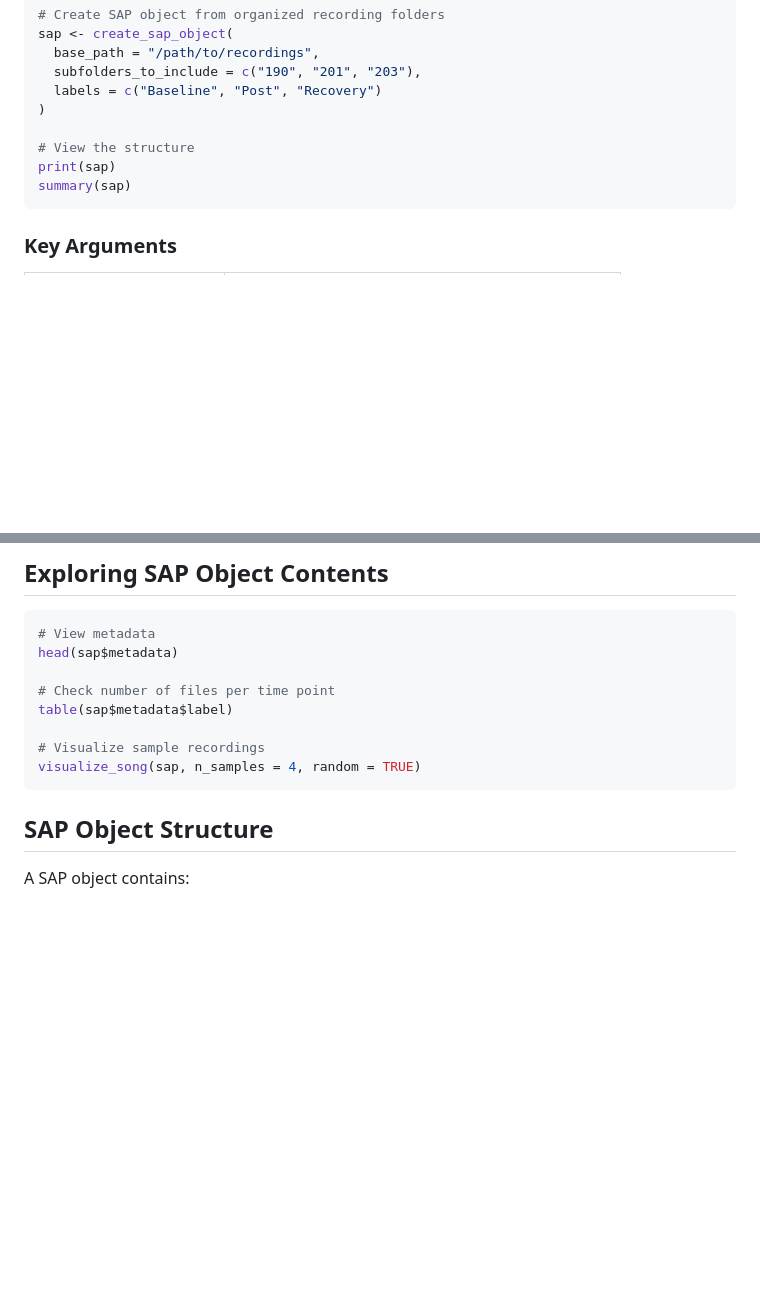
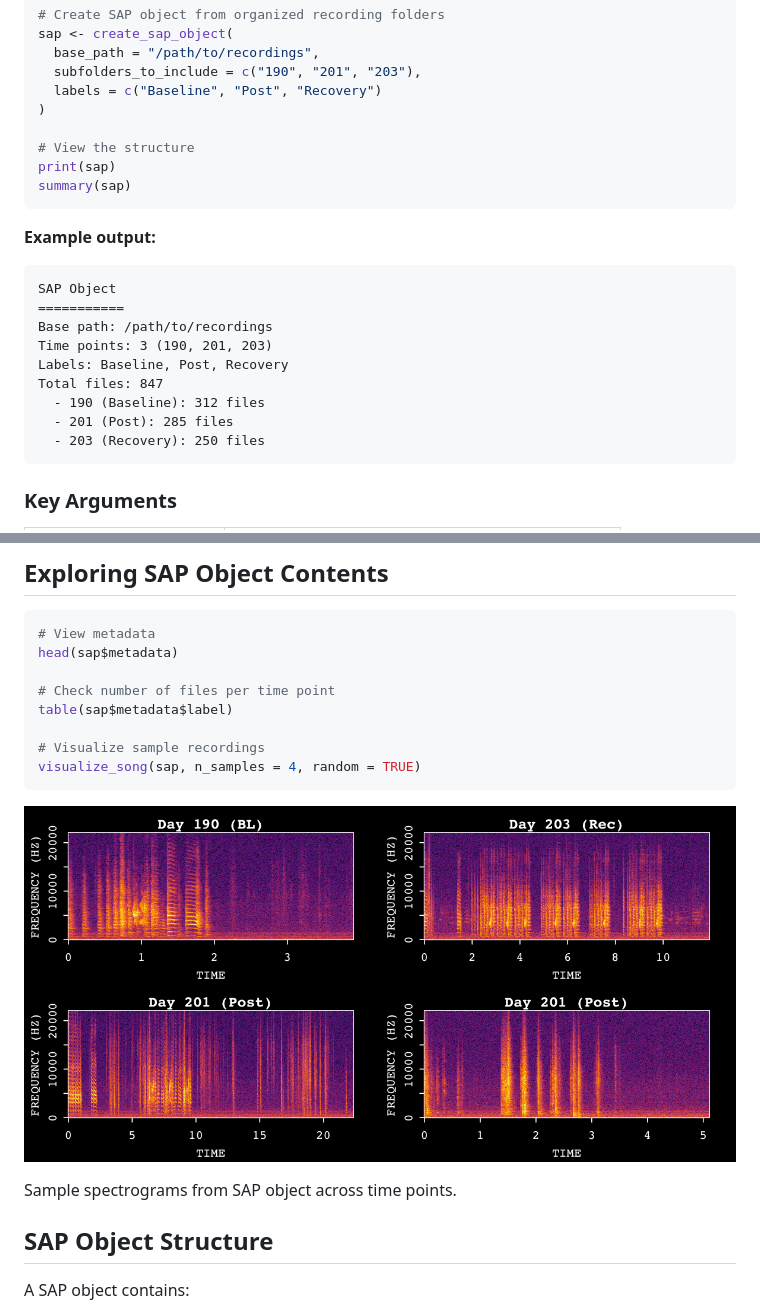
Before and after one commit to LXiao06/ASAP, a Markdown page: articles/construct_sap_object.md, 2 parts joined by grey strips. Rendered like a GitHub page; pictures changed too: articles/figures/sap_visualize_song.png (added); blank space fills up the shorter version.

````diff
--- a/articles/construct_sap_object.md
+++ b/articles/construct_sap_object.md
@@ -52,6 +52,18 @@ print(sap)
 summary(sap)
 ```
 
+**Example output:**
+
+    SAP Object
+    ===========
+    Base path: /path/to/recordings
+    Time points: 3 (190, 201, 203)
+    Labels: Baseline, Post, Recovery
+    Total files: 847
+      - 190 (Baseline): 312 files
+      - 201 (Post): 285 files
+      - 203 (Recovery): 250 files
+
 ### Key Arguments
 
 | Argument                | Description                                        |
@@ -72,6 +84,11 @@ table(sap$metadata$label)
 # Visualize sample recordings
 visualize_song(sap, n_samples = 4, random = TRUE)
 ```
+
+![Sample spectrograms from SAP object across time
+points.](figures/sap_visualize_song.png)
+
+Sample spectrograms from SAP object across time points.
 
 ## SAP Object Structure
 
````
Also changed, not shown: articles/longitudinal_motif_detection.md (+38 -1 lines), articles/figures/longitudinal_heatmap.png (added), articles/figures/longitudinal_segments.png (added), articles/figures/longitudinal_umap.png (added), 4 other files.
